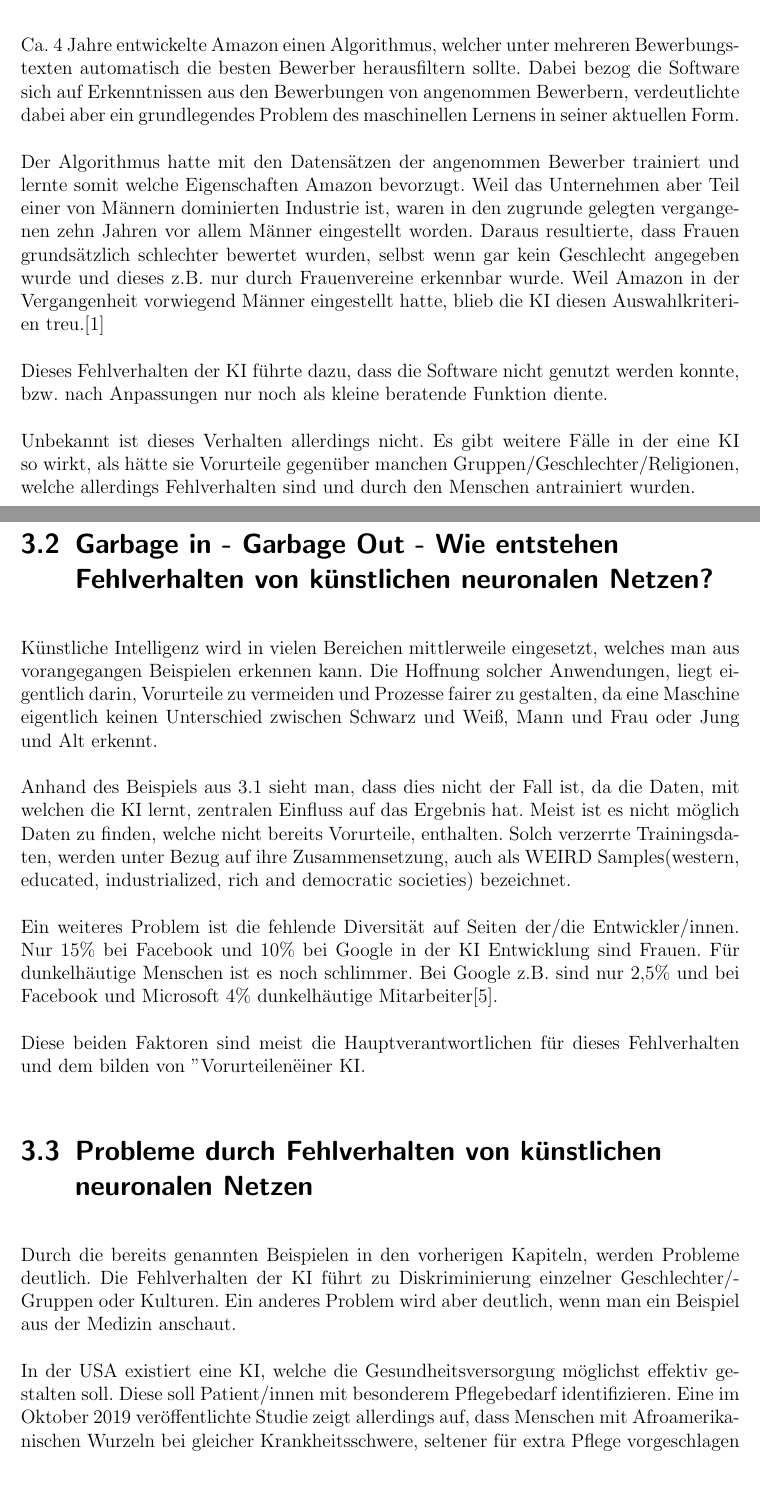
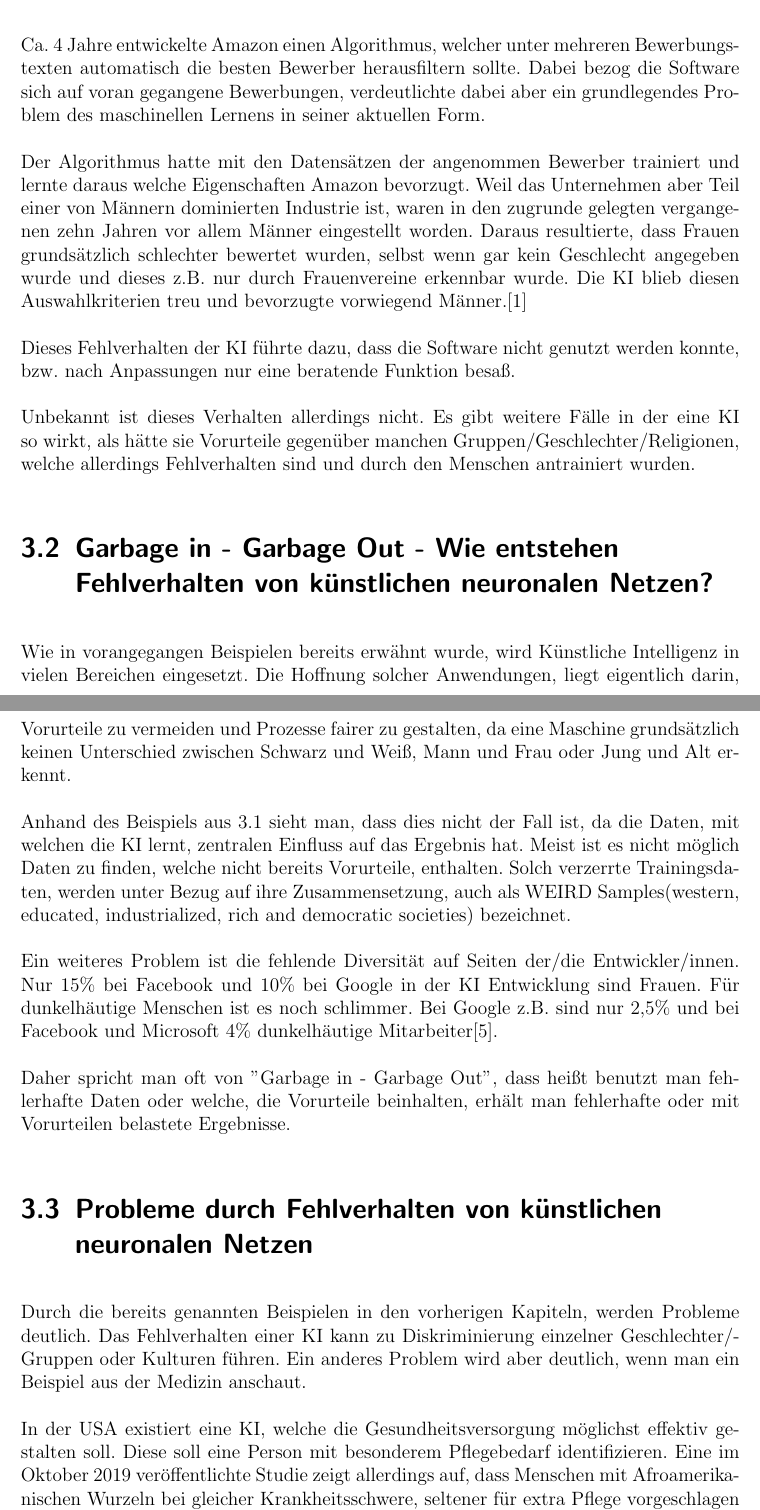
Before and after one commit to Moedav/ki-bias-seminararbeit, a LaTeX thesis (thesis.tex): two parts of pages 10 and 11 of 18 before the commit and two parts of pages 10 and 11 of 17 after it, joined at a grey line, cut so that both start at the same text, the shorter picture padded with empty space. Compiled offline with pdfLaTeX.

Commit message:
Überarbeitung Rechtschreibung

```diff
--- a/thesis.tex
+++ b/thesis.tex
@@ -303,25 +303,24 @@ Nach einer gewissen Anzahl an Iterationen entscheidet das Netz nicht mehr willk
 \chapter{Problemstellung Fehlverhalten von künstlichen neuronalen Netzen}
 \section{Was sind Fehlverhalten von künstlichen neuronalen Netzen?}
 \label{section:KIBias}
-Ca. 4 Jahre entwickelte Amazon einen Algorithmus, welcher unter mehreren Bewerbungstexten automatisch die besten Bewerber herausfiltern sollte. Dabei bezog die Software sich auf Erkenntnissen aus den Bewerbungen von angenommen Bewerbern, verdeutlichte dabei aber ein grundlegendes Problem des maschinellen Lernens in seiner aktuellen Form.\\\\
-Der Algorithmus hatte mit den Datensätzen der angenommen Bewerber trainiert und lernte somit welche Eigenschaften Amazon bevorzugt. Weil das Unternehmen aber Teil einer von Männern dominierten Industrie ist, waren in den zugrunde gelegten vergangenen zehn Jahren vor allem Männer eingestellt worden. Daraus resultierte, dass Frauen grundsätzlich schlechter bewertet wurden, selbst wenn gar kein Geschlecht angegeben wurde und dieses z.B. nur durch Frauenvereine erkennbar wurde. Weil Amazon in der Vergangenheit vorwiegend Männer eingestellt hatte, blieb die KI diesen Auswahlkriterien treu.\cite{amazon} \\\\
-Dieses Fehlverhalten der KI führte dazu, dass die Software nicht genutzt werden konnte, bzw. nach Anpassungen nur noch als kleine beratende Funktion diente.
+Ca. 4 Jahre entwickelte Amazon einen Algorithmus, welcher unter mehreren Bewerbungstexten automatisch die besten Bewerber herausfiltern sollte. Dabei bezog die Software sich auf voran gegangene Bewerbungen, verdeutlichte dabei aber ein grundlegendes Problem des maschinellen Lernens in seiner aktuellen Form.\\\\
+Der Algorithmus hatte mit den Datensätzen der angenommen Bewerber trainiert und lernte daraus welche Eigenschaften Amazon bevorzugt. Weil das Unternehmen aber Teil einer von Männern dominierten Industrie ist, waren in den zugrunde gelegten vergangenen zehn Jahren vor allem Männer eingestellt worden. Daraus resultierte, dass Frauen grundsätzlich schlechter bewertet wurden, selbst wenn gar kein Geschlecht angegeben wurde und dieses z.B. nur durch Frauenvereine erkennbar wurde. Die KI blieb diesen Auswahlkriterien treu und bevorzugte vorwiegend Männer.\cite{amazon} \\\\
+Dieses Fehlverhalten der KI führte dazu, dass die Software nicht genutzt werden konnte, bzw. nach Anpassungen nur eine beratende Funktion besaß.
 \\\\
 Unbekannt ist dieses Verhalten allerdings nicht. Es gibt weitere Fälle in der eine KI so wirkt, als hätte sie Vorurteile gegenüber manchen Gruppen/Geschlechter/Religionen, welche allerdings Fehlverhalten sind und durch den Menschen antrainiert wurden.
 
 \section{Garbage in - Garbage Out - Wie entstehen Fehlverhalten von künstlichen neuronalen Netzen?}
-Künstliche Intelligenz wird in vielen Bereichen mittlerweile eingesetzt, welches man aus vorangegangen Beispielen erkennen kann. Die Hoffnung solcher Anwendungen, liegt eigentlich darin, Vorurteile zu vermeiden und Prozesse fairer zu gestalten, da eine Maschine eigentlich keinen Unterschied zwischen Schwarz und Weiß, Mann und Frau oder Jung und Alt erkennt.
+Wie in vorangegangen Beispielen bereits erwähnt wurde, wird Künstliche Intelligenz in vielen Bereichen eingesetzt. Die Hoffnung solcher Anwendungen, liegt eigentlich darin, Vorurteile zu vermeiden und Prozesse fairer zu gestalten, da eine Maschine grundsätzlich keinen Unterschied zwischen Schwarz und Weiß, Mann und Frau oder Jung und Alt erkennt.
 \\\\
 Anhand des Beispiels aus \ref{section:KIBias} sieht man, dass dies nicht der Fall ist, da die Daten, mit welchen die KI lernt, zentralen Einfluss auf das Ergebnis hat. Meist ist es nicht möglich Daten zu finden, welche nicht bereits Vorurteile, enthalten. Solch verzerrte Trainingsdaten, werden unter Bezug auf ihre Zusammensetzung, auch als WEIRD Samples(western, educated, industrialized, rich and democratic societies) bezeichnet.% \cite{BiasInKI} Weiß nicht ob ich das Zitieren will%
 \\\\
 Ein weiteres Problem ist die fehlende Diversität auf Seiten der/die Entwickler/innen. Nur 15\% bei Facebook und 10\% bei Google in der KI Entwicklung sind Frauen. Für dunkelhäutige Menschen ist es noch schlimmer. Bei Google z.B. sind nur 2,5\% und bei Facebook und Microsoft 4\% dunkelhäutige Mitarbeiter\cite{Discriminating}.
 \\\\
-Diese beiden Faktoren sind meist die Hauptverantwortlichen für dieses Fehlverhalten und dem bilden von "Vorurteilen" einer KI.
-
+Daher spricht man oft von "Garbage in - Garbage Out", dass heißt benutzt man fehlerhafte Daten oder welche, die Vorurteile beinhalten, erhält man fehlerhafte oder mit Vorurteilen belastete Ergebnisse.
 
 \section{Probleme durch Fehlverhalten von künstlichen neuronalen Netzen}
-Durch die bereits genannten Beispielen in den vorherigen Kapiteln, werden Probleme deutlich. Die Fehlverhalten der KI führt zu Diskriminierung einzelner Geschlechter/Gruppen oder Kulturen. Ein anderes Problem wird aber deutlich, wenn man ein Beispiel aus der Medizin anschaut.
+Durch die bereits genannten Beispielen in den vorherigen Kapiteln, werden Probleme deutlich. Das Fehlverhalten einer KI kann zu Diskriminierung einzelner Geschlechter/Gruppen oder Kulturen führen. Ein anderes Problem wird aber deutlich, wenn man ein Beispiel aus der Medizin anschaut.
 \\\\
-In der USA existiert eine KI, welche die Gesundheitsversorgung möglichst effektiv gestalten soll. Diese soll Patient/innen mit besonderem Pflegebedarf identifizieren. Eine im Oktober 2019 veröffentlichte Studie zeigt allerdings auf, dass Menschen mit Afroamerikanischen Wurzeln bei gleicher Krankheitsschwere, seltener für extra Pflege vorgeschlagen wurden als Weiße\cite{Gesundheitsversorgung}. \\
+In der USA existiert eine KI, welche die Gesundheitsversorgung möglichst effektiv gestalten soll. Diese soll eine Person mit besonderem Pflegebedarf identifizieren. Eine im Oktober 2019 veröffentlichte Studie zeigt allerdings auf, dass Menschen mit Afroamerikanischen Wurzeln bei gleicher Krankheitsschwere, seltener für extra Pflege vorgeschlagen wurden als Weiße\cite{Gesundheitsversorgung}. \\
 Dies führt dazu das Afroamerikaner eine niedrigere Gesundheitsversorgung haben als andere und dies kann zu großen Gesundheitliche Problemen führen.
 \\\\
```
Also changed, not shown: thesis.pdf, thesis.tex (16 more changed lines), 1 other file.
